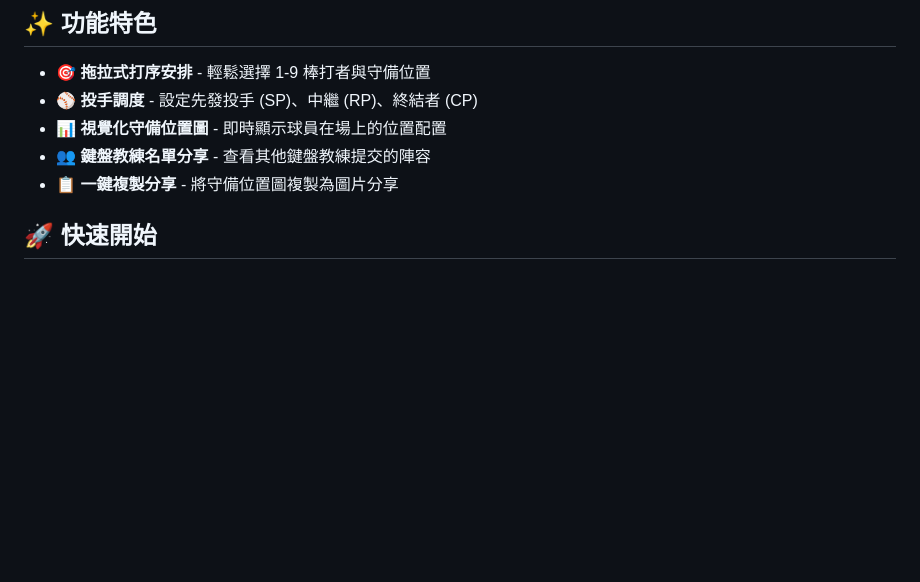
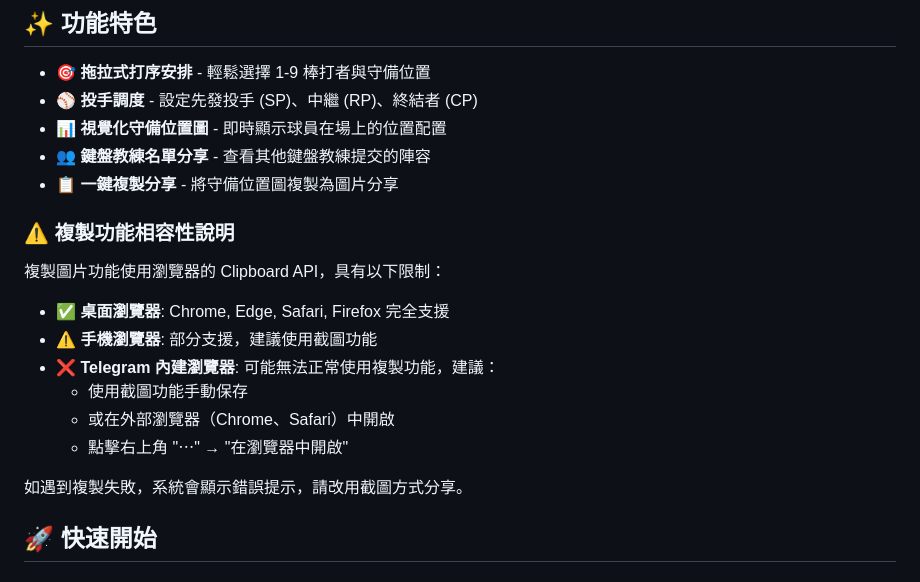
Before and after one commit to andy78644/CT-baseball-lineup-simulator, a Markdown page: README.md, the part around the change. GitHub-like rendering; blank space fills up the shorter version.

Commit message:
Add mobile/Telegram browser compatibility notes to README
Co-authored-by: andy78644 <46518318+andy78644@users.noreply.github.com>

```diff
--- a/README.md
+++ b/README.md
@@ -13,6 +13,19 @@ Taiwan Baseball Dream Team Lineup Selector - 讓鍵盤教練們預測並分享
 - 📊 **視覺化守備位置圖** - 即時顯示球員在場上的位置配置
 - 👥 **鍵盤教練名單分享** - 查看其他鍵盤教練提交的陣容
 - 📋 **一鍵複製分享** - 將守備位置圖複製為圖片分享
+
+### ⚠️ 複製功能相容性說明
+
+複製圖片功能使用瀏覽器的 Clipboard API，具有以下限制：
+
+- ✅ **桌面瀏覽器**: Chrome, Edge, Safari, Firefox 完全支援
+- ⚠️ **手機瀏覽器**: 部分支援，建議使用截圖功能
+- ❌ **Telegram 內建瀏覽器**: 可能無法正常使用複製功能，建議：
+  - 使用截圖功能手動保存
+  - 或在外部瀏覽器（Chrome、Safari）中開啟
+  - 點擊右上角 "⋯" → "在瀏覽器中開啟"
+
+如遇到複製失敗，系統會顯示錯誤提示，請改用截圖方式分享。
 
 ## 🚀 快速開始
 
```
